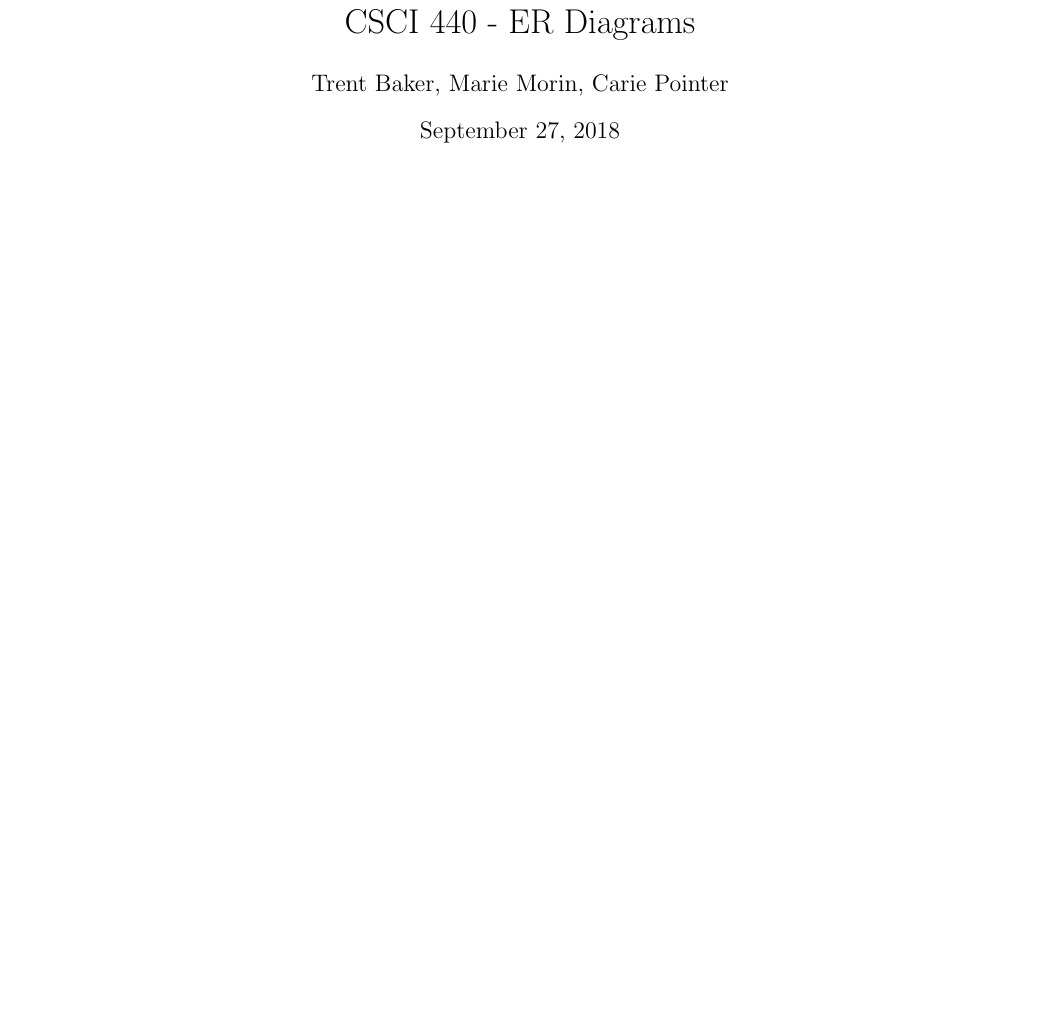
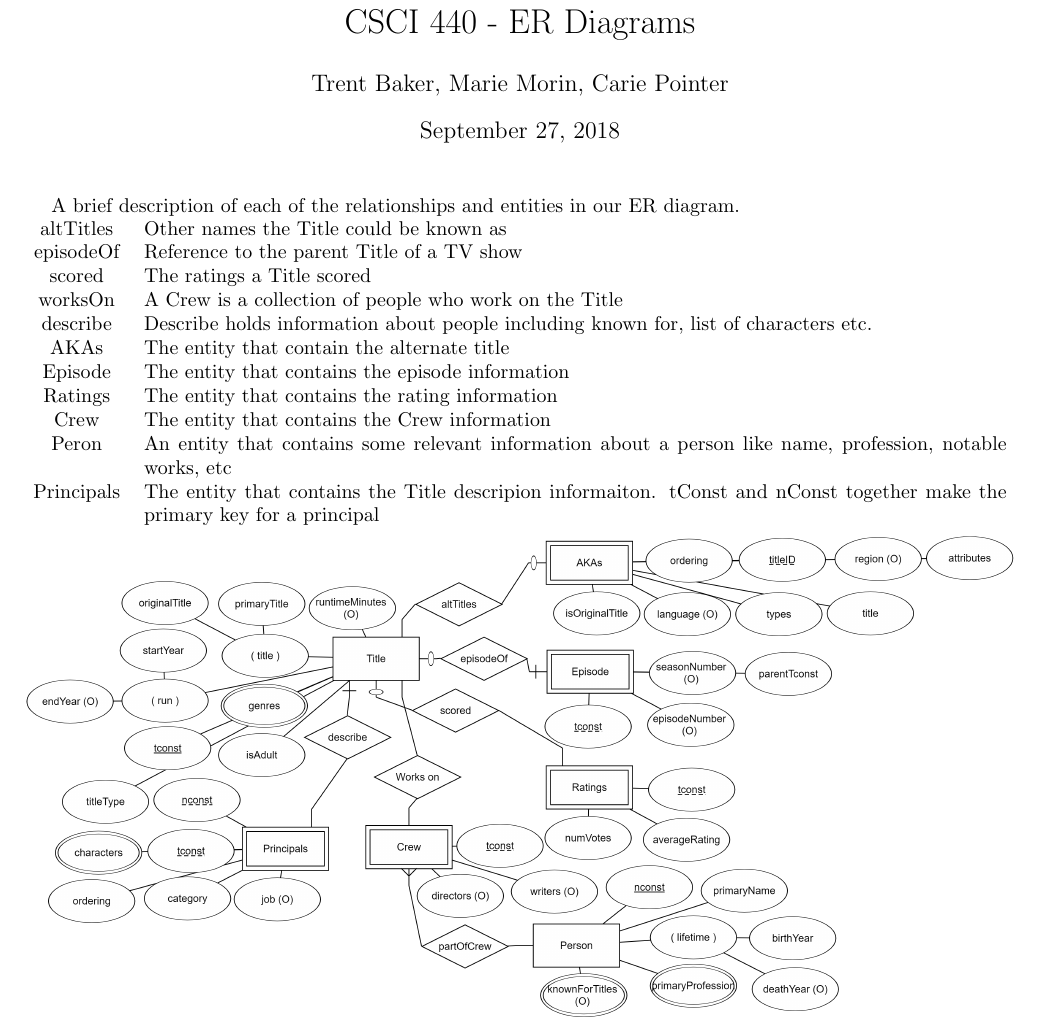
Before and after one commit to wizmariefa/Databases-440, a LaTeX document (part1/CSCI440_part1.tex): part of the page, cut so that both start at the same text, the shorter picture padded with empty space. Compiled offline with pdfLaTeX.

Commit message:
sentence about each relationship and entity

```diff
--- a/part1/CSCI440_part1.tex
+++ b/part1/CSCI440_part1.tex
@@ -18,2 +15,22 @@
+A brief description of each of the relationships and entities in our ER diagram.
+
+\noindent
+\begin{tabularx}{\textwidth}{c X}
+	altTitles & Other names the Title could be known as \\
+	episodeOf & Reference to the parent Title of a TV show\\
+	scored & The ratings a Title scored \\
+	worksOn & A Crew is a collection of people who work on the Title \\
+	describe & Describe holds information about people including known for, list of characters etc. \\
+	AKAs & The entity that contain the alternate title \\
+	Episode & The entity that contains the episode information \\
+	Ratings & The entity that contains the rating information \\
+	Crew & The entity that contains the Crew information \\
+	Peron & An entity that contains some relevant information about a person like name, profession, notable works, etc \\
+	Principals & The entity that contains the Title descripion informaiton. tConst and nConst together make the primary key for a principal
+\end{tabularx}
+
+\noindent
+\includegraphics[width=\textwidth]{part1}
+
 %FIX PAGE BREAKS BEFORE POSTING
 \end{document}
```
Also changed, not shown: part1/CSCI440_part1.pdf, part1/part1.png, part1/CSCI440_part1.tex (7 more changed lines), 7 other files.
